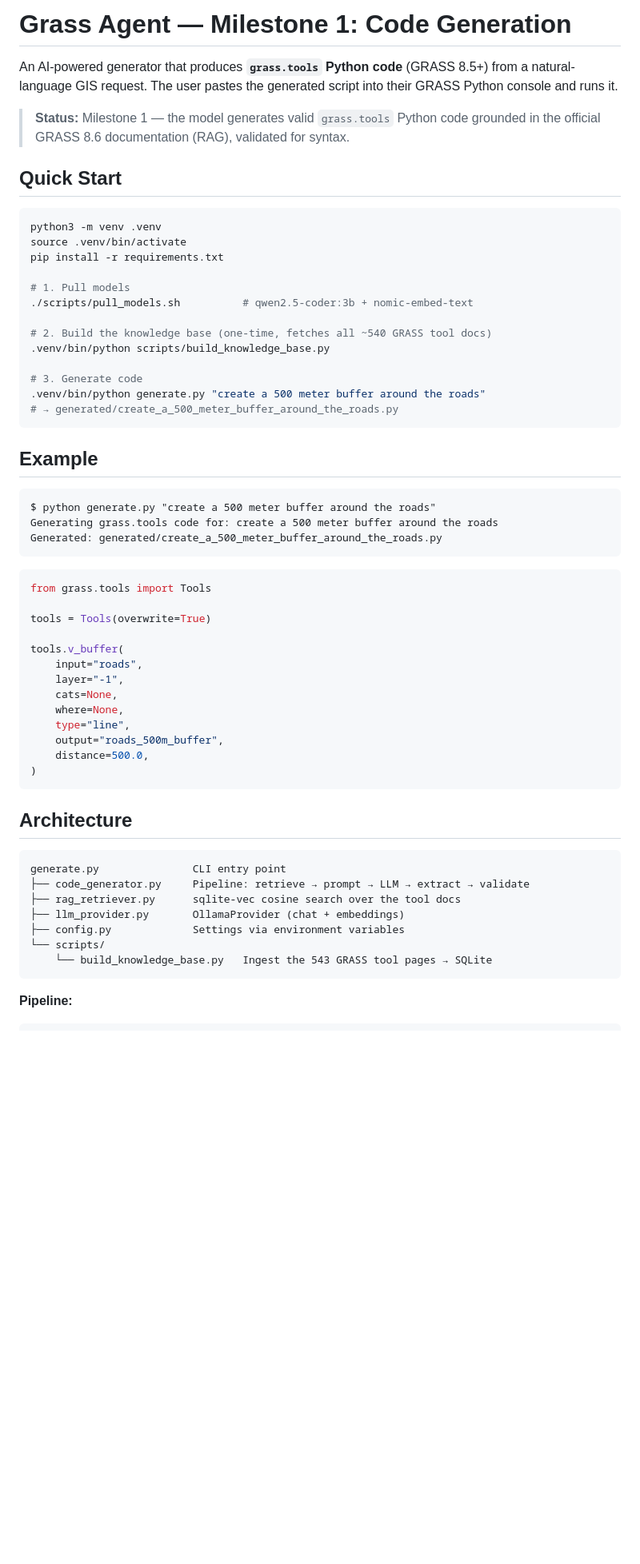
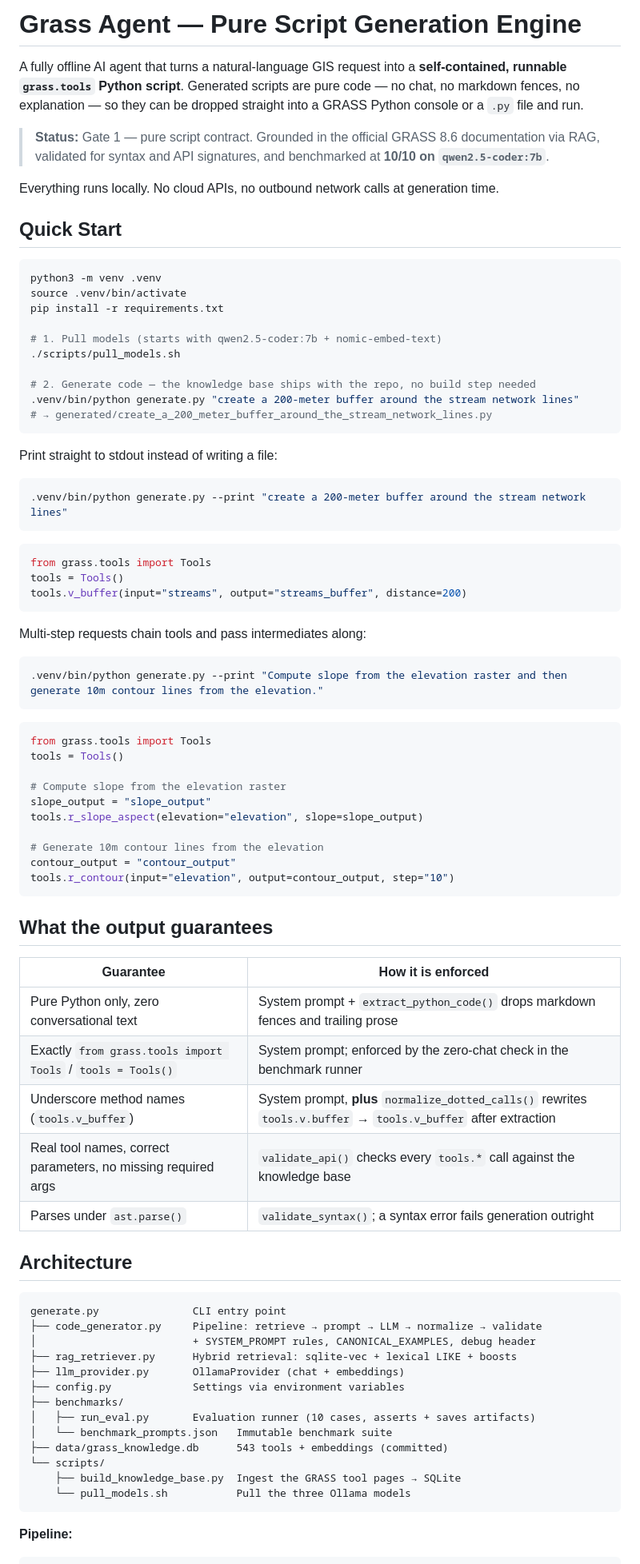
Before and after one commit to polucifier/grass-agent, a Markdown page: README.md, the part around one of its changes. Shown at 80% size. GitHub-like rendering; blank space fills up the shorter version.

````diff
--- a/README.md
+++ b/README.md
@@ -1,8 +1,10 @@
-# Grass Agent — Milestone 1: Code Generation
+# Grass Agent — Pure Script Generation Engine
 
-An AI-powered generator that produces **`grass.tools` Python code** (GRASS 8.5+) from a natural-language GIS request. The user pastes the generated script into their GRASS Python console and runs it.
+A fully offline AI agent that turns a natural-language GIS request into a **self-contained, runnable `grass.tools` Python script**. Generated scripts are pure code — no chat, no markdown fences, no explanation — so they can be dropped straight into a GRASS Python console or a `.py` file and run.
 
-> **Status:** Milestone 1 — the model generates valid `grass.tools` Python code grounded in the official GRASS 8.6 documentation (RAG), validated for syntax.
+> **Status:** Gate 1 — pure script contract. Grounded in the official GRASS 8.6 documentation via RAG, validated for syntax and API signatures, and benchmarked at **10/10 on `qwen2.5-coder:7b`**.
+
+Everything runs locally. No cloud APIs, no outbound network calls at generation time.
 
 ## Quick Start
 
@@ -11,51 +13,71 @@ python3 -m venv .venv
 source .venv/bin/activate
 pip install -r requirements.txt
 
-# 1. Pull models
-./scripts/pull_models.sh          # qwen2.5-coder:3b + nomic-embed-text
+# 1. Pull models (starts with qwen2.5-coder:7b + nomic-embed-text)
+./scripts/pull_models.sh
 
-# 2. Build the knowledge base (one-time, fetches all ~540 GRASS tool docs)
-.venv/bin/python scripts/build_knowledge_base.py
-
-# 3. Generate code
-.venv/bin/python generate.py "create a 500 meter buffer around the roads"
-# → generated/create_a_500_meter_buffer_around_the_roads.py
+# 2. Generate code — the knowledge base ships with the repo, no build step needed
+.venv/bin/python generate.py "create a 200-meter buffer around the stream network lines"
+# → generated/create_a_200_meter_buffer_around_the_stream_network_lines.py
 ```
 
-## Example
+Print straight to stdout instead of writing a file:
 
-```
-$ python generate.py "create a 500 meter buffer around the roads"
-Generating grass.tools code for: create a 500 meter buffer around the roads
-Generated: generated/create_a_500_meter_buffer_around_the_roads.py
+```bash
+.venv/bin/python generate.py --print "create a 200-meter buffer around the stream network lines"
 ```
 
 ```python
 from grass.tools import Tools
+tools = Tools()
+tools.v_buffer(input="streams", output="streams_buffer", distance=200)
+```
 
-tools = Tools(overwrite=True)
+Multi-step requests chain tools and pass intermediates along:
 
-tools.v_buffer(
-    input="roads",
-    layer="-1",
-    cats=None,
-    where=None,
-    type="line",
-    output="roads_500m_buffer",
-    distance=500.0,
-)
+```bash
+.venv/bin/python generate.py --print "Compute slope from the elevation raster and then generate 10m contour lines from the elevation."
 ```
+
+```python
+from grass.tools import Tools
+tools = Tools()
+
+# Compute slope from the elevation raster
+slope_output = "slope_output"
+tools.r_slope_aspect(elevation="elevation", slope=slope_output)
+
+# Generate 10m contour lines from the elevation
+contour_output = "contour_output"
+tools.r_contour(input="elevation", output=contour_output, step="10")
+```
+
+## What the output guarantees
+
+| Guarantee | How it is enforced |
+|-----------|--------------------|
+| Pure Python only, zero conversational text | System prompt + `extract_python_code()` drops markdown fences and trailing prose |
+| Exactly `from grass.tools import Tools` / `tools = Tools()` | System prompt; enforced by the zero-chat check in the benchmark runner |
+| Underscore method names (`tools.v_buffer`) | System prompt, **plus** `normalize_dotted_calls()` rewrites `tools.v.buffer` → `tools.v_buffer` after extraction |
+| Real tool names, correct parameters, no missing required args | `validate_api()` checks every `tools.*` call against the knowledge base |
+| Parses under `ast.parse()` | `validate_syntax()`; a syntax error fails generation outright |
 
 ## Architecture
 
 ```
 generate.py               CLI entry point
-├── code_generator.py     Pipeline: retrieve → prompt → LLM → extract → validate
-├── rag_retriever.py      sqlite-vec cosine search over the tool docs
+├── code_generator.py     Pipeline: retrieve → prompt → LLM → normalize → validate
+│                         + SYSTEM_PROMPT rules, CANONICAL_EXAMPLES, debug header
+├── rag_retriever.py      Hybrid retrieval: sqlite-vec + lexical LIKE + boosts
 ├── llm_provider.py       OllamaProvider (chat + embeddings)
 ├── config.py             Settings via environment variables
+├── benchmarks/
+│   ├── run_eval.py       Evaluation runner (10 cases, asserts + saves artifacts)
+│   └── benchmark_prompts.json   Immutable benchmark suite
+├── data/grass_knowledge.db      543 tools + embeddings (committed)
 └── scripts/
-    └── build_knowledge_base.py   Ingest the 543 GRASS tool pages → SQLite
+    ├── build_knowledge_base.py  Ingest the GRASS tool pages → SQLite
+    └── pull_models.sh           Pull the three Ollama models
 ```
 
 **Pipeline:**
````
Also changed, not shown: other parts of README.md (+69 -21 lines).
